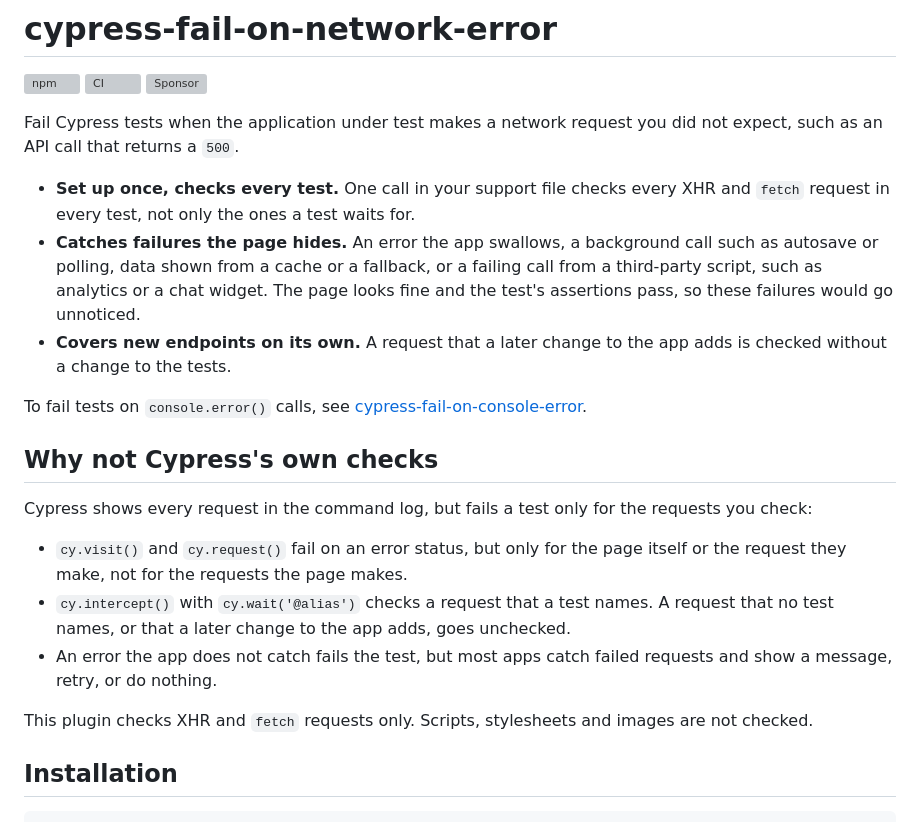
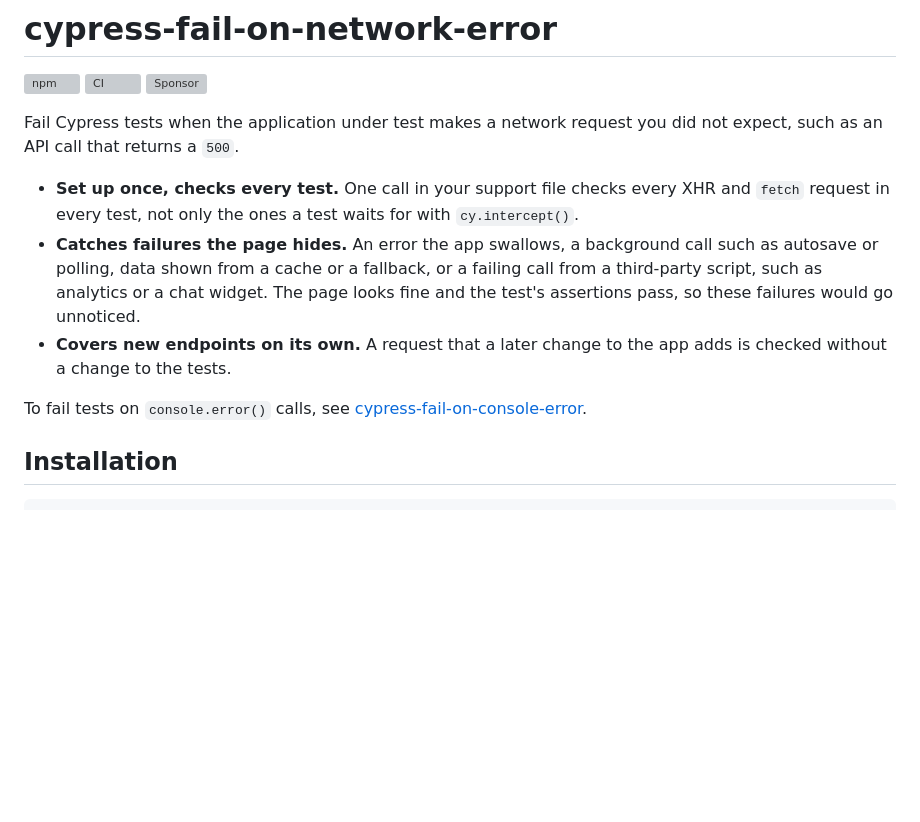
Before and after one commit to nils-hoyer/cypress-fail-on-network-error, a Markdown page: README.md, the part around the change. Rendered like a GitHub page; blank space fills up the shorter version; grey boxes are pictures that could not be loaded.

Commit message:
Remove the README section that compares with Cypress's own checks
The benefit bullets at the top already make the point.

Co-Authored-By: Claude Opus 5.5 <noreply@anthropic.com>

```diff
--- a/README.md
+++ b/README.md
@@ -6,21 +6,11 @@
 
 Fail Cypress tests when the application under test makes a network request you did not expect, such as an API call that returns a `500`.
 
-- **Set up once, checks every test.** One call in your support file checks every XHR and `fetch` request in every test, not only the ones a test waits for.
+- **Set up once, checks every test.** One call in your support file checks every XHR and `fetch` request in every test, not only the ones a test waits for with `cy.intercept()`.
 - **Catches failures the page hides.** An error the app swallows, a background call such as autosave or polling, data shown from a cache or a fallback, or a failing call from a third-party script, such as analytics or a chat widget. The page looks fine and the test's assertions pass, so these failures would go unnoticed.
 - **Covers new endpoints on its own.** A request that a later change to the app adds is checked without a change to the tests.
 
 To fail tests on `console.error()` calls, see [cypress-fail-on-console-error](https://www.npmjs.com/package/cypress-fail-on-console-error).
-
-## Why not Cypress's own checks
-
-Cypress shows every request in the command log, but fails a test only for the requests you check:
-
-- `cy.visit()` and `cy.request()` fail on an error status, but only for the page itself or the request they make, not for the requests the page makes.
-- `cy.intercept()` with `cy.wait('@alias')` checks a request that a test names. A request that no test names, or that a later change to the app adds, goes unchecked.
-- An error the app does not catch fails the test, but most apps catch failed requests and show a message, retry, or do nothing.
-
-This plugin checks XHR and `fetch` requests only. Scripts, stylesheets and images are not checked.
 
 ## Installation
 
```
